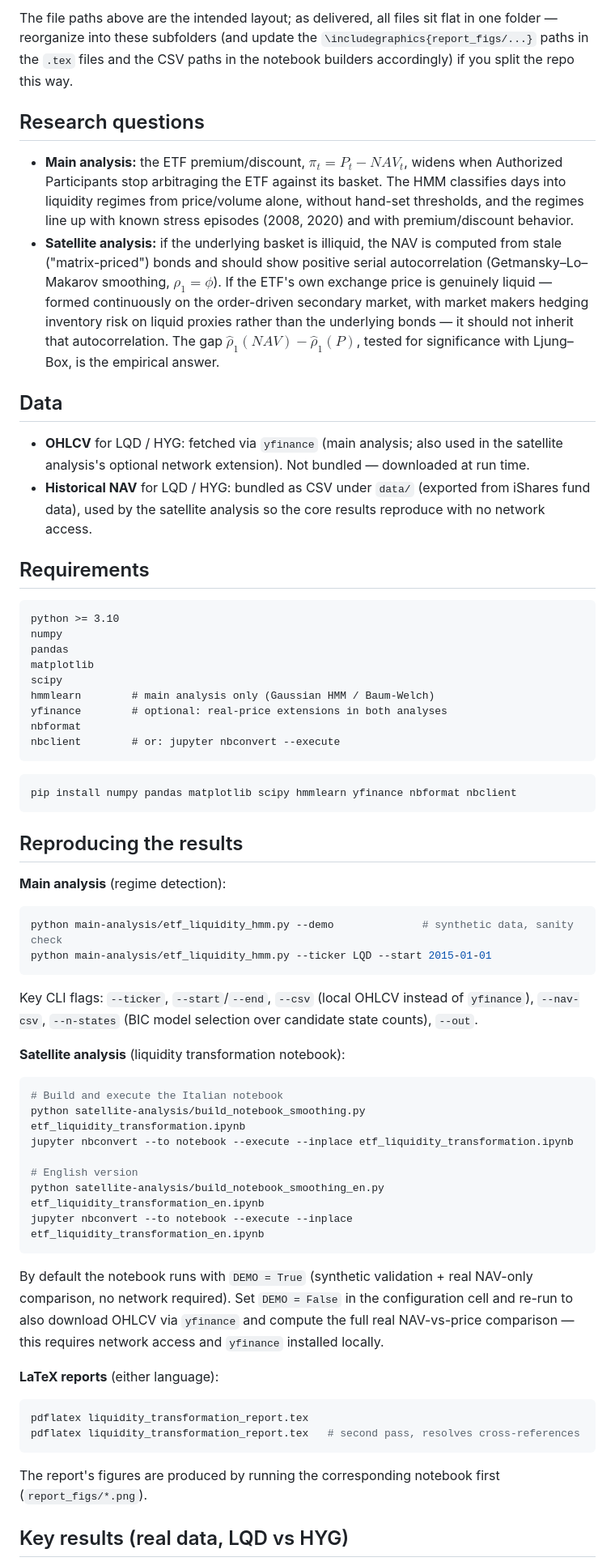
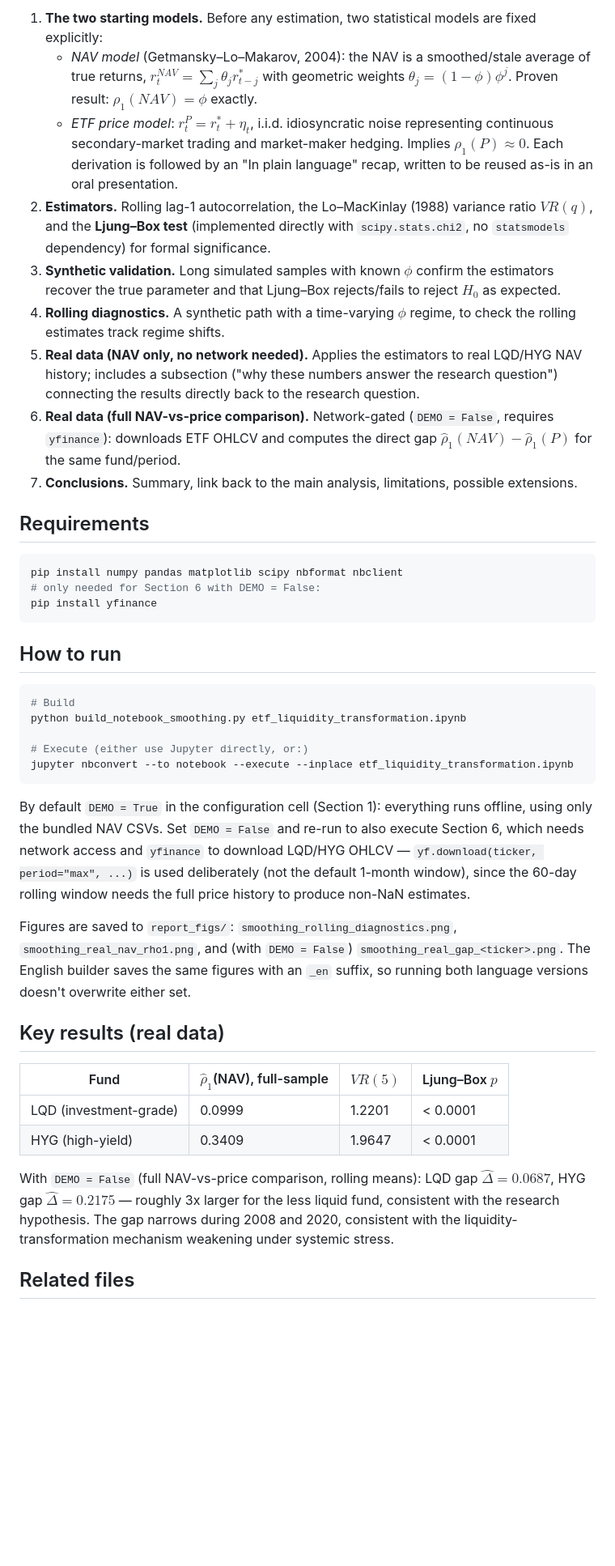
Before and after one commit to tommasozeri/Fixed-Income-ETFs-Liquidity-Analysis, a Markdown page: README.md, the part around one of its changes. Shown at 81% size. GitHub-like rendering; blank space fills up the shorter version.

Commit message:
Revise README for liquidity transformation analysis
Updated README to reflect changes in project focus and structure.

````diff
--- a/README.md
+++ b/README.md
@@ -42,61 +22,45 @@ Both analyses come in Italian and English (notebooks, LaTeX reports, and PDFs).
 
-The file paths above are the intended layout; as delivered, all files sit flat in one folder — reorganize into these subfolders (and update the `\includegraphics{report_figs/...}` paths in the `.tex` files and the CSV paths in the notebook builders accordingly) if you split the repo this way.
-
-## Research questions
-
-- **Main analysis:** the ETF premium/discount, $\pi_t = P_t - NAV_t$, widens when Authorized Participants stop arbitraging the ETF against its basket. The HMM classifies days into liquidity regimes from price/volume alone, without hand-set thresholds, and the regimes line up with known stress episodes (2008, 2020) and with premium/discount behavior.
-- **Satellite analysis:** if the underlying basket is illiquid, the NAV is computed from stale ("matrix-priced") bonds and should show positive serial autocorrelation (Getmansky–Lo–Makarov smoothing, $\rho_1 = \phi$). If the ETF's own exchange price is genuinely liquid — formed continuously on the order-driven secondary market, with market makers hedging inventory risk on liquid proxies rather than the underlying bonds — it should not inherit that autocorrelation. The gap $\hat\rho_1(NAV) - \hat\rho_1(P)$, tested for significance with Ljung–Box, is the empirical answer.
-
-## Data
-
-- **OHLCV** for LQD / HYG: fetched via `yfinance` (main analysis; also used in the satellite analysis's optional network extension). Not bundled — downloaded at run time.
-- **Historical NAV** for LQD / HYG: bundled as CSV under `data/` (exported from iShares fund data), used by the satellite analysis so the core results reproduce with no network access.
+1. **The two starting models.** Before any estimation, two statistical models are fixed explicitly:
+   - *NAV model* (Getmansky–Lo–Makarov, 2004): the NAV is a smoothed/stale average of true returns, $r^{NAV}_t = \sum_j \theta_j r^\ast_{t-j}$ with geometric weights $\theta_j=(1-\phi)\phi^j$. Proven result: $\rho_1(NAV) = \phi$ exactly.
+   - *ETF price model*: $r^P_t = r^\ast_t + \eta_t$, i.i.d. idiosyncratic noise representing continuous secondary-market trading and market-maker hedging. Implies $\rho_1(P) \approx 0$.
+   Each derivation is followed by an "In plain language" recap, written to be reused as-is in an oral presentation.
+2. **Estimators.** Rolling lag-1 autocorrelation, the Lo–MacKinlay (1988) variance ratio $VR(q)$, and the **Ljung–Box test** (implemented directly with `scipy.stats.chi2`, no `statsmodels` dependency) for formal significance.
+3. **Synthetic validation.** Long simulated samples with known $\phi$ confirm the estimators recover the true parameter and that Ljung–Box rejects/fails to reject $H_0$ as expected.
+4. **Rolling diagnostics.** A synthetic path with a time-varying $\phi$ regime, to check the rolling estimates track regime shifts.
+5. **Real data (NAV only, no network needed).** Applies the estimators to real LQD/HYG NAV history; includes a subsection ("why these numbers answer the research question") connecting the results directly back to the research question.
+6. **Real data (full NAV-vs-price comparison).** Network-gated (`DEMO = False`, requires `yfinance`): downloads ETF OHLCV and computes the direct gap $\hat\rho_1(NAV) - \hat\rho_1(P)$ for the same fund/period.
+7. **Conclusions.** Summary, link back to the main analysis, limitations, possible extensions.
 
 ## Requirements
 
-```
-python >= 3.10
-numpy
-pandas
-matplotlib
-scipy
-hmmlearn        # main analysis only (Gaussian HMM / Baum-Welch)
-yfinance        # optional: real-price extensions in both analyses
-nbformat
-nbclient        # or: jupyter nbconvert --execute
+```bash
+pip install numpy pandas matplotlib scipy nbformat nbclient
+# only needed for Section 6 with DEMO = False:
+pip install yfinance
 ```
 
+## How to run
+
 ```bash
-pip install numpy pandas matplotlib scipy hmmlearn yfinance nbformat nbclient
+# Build
+python build_notebook_smoothing.py etf_liquidity_transformation.ipynb
+
+# Execute (either use Jupyter directly, or:)
+jupyter nbconvert --to notebook --execute --inplace etf_liquidity_transformation.ipynb
 ```
 
-## Reproducing the results
+By default `DEMO = True` in the configuration cell (Section 1): everything runs offline, using only the bundled NAV CSVs. Set `DEMO = False` and re-run to also execute Section 6, which needs network access and `yfinance` to download LQD/HYG OHLCV — `yf.download(ticker, period="max", ...)` is used deliberately (not the default 1-month window), since the 60-day rolling window needs the full price history to produce non-NaN estimates.
 
-**Main analysis** (regime detection):
-```bash
-python main-analysis/etf_liquidity_hmm.py --demo              # synthetic data, sanity check
-python main-analysis/etf_liquidity_hmm.py --ticker LQD --start 2015-01-01
-```
-Key CLI flags: `--ticker`, `--start`/`--end`, `--csv` (local OHLCV instead of `yfinance`), `--nav-csv`, `--n-states` (BIC model selection over candidate state counts), `--out`.
+Figures are saved to `report_figs/`: `smoothing_rolling_diagnostics.png`, `smoothing_real_nav_rho1.png`, and (with `DEMO = False`) `smoothing_real_gap_<ticker>.png`. The English builder saves the same figures with an `_en` suffix, so running both language versions doesn't overwrite either set.
 
-**Satellite analysis** (liquidity transformation notebook):
-```bash
-# Build and execute the Italian notebook
-python satellite-analysis/build_notebook_smoothing.py etf_liquidity_transformation.ipynb
-jupyter nbconvert --to notebook --execute --inplace etf_liquidity_transformation.ipynb
+## Key results (real data)
 
-# English version
-python satellite-analysis/build_notebook_smoothing_en.py etf_liquidity_transformation_en.ipynb
-jupyter nbconvert --to notebook --execute --inplace etf_liquidity_transformation_en.ipynb
-```
-By default the notebook runs with `DEMO = True` (synthetic validation + real NAV-only comparison, no network required). Set `DEMO = False` in the configuration cell and re-run to also download OHLCV via `yfinance` and compute the full real NAV-vs-price comparison — this requires network access and `yfinance` installed locally.
+| Fund | $\hat\rho_1$(NAV), full-sample | $VR(5)$ | Ljung–Box $p$ |
+|---|---|---|---|
+| LQD (investment-grade) | 0.0999 | 1.2201 | < 0.0001 |
+| HYG (high-yield) | 0.3409 | 1.9647 | < 0.0001 |
 
-**LaTeX reports** (either language):
-```bash
-pdflatex liquidity_transformation_report.tex
-pdflatex liquidity_transformation_report.tex   # second pass, resolves cross-references
-```
-The report's figures are produced by running the corresponding notebook first (`report_figs/*.png`).
+With `DEMO = False` (full NAV-vs-price comparison, rolling means): LQD gap $\widehat\Delta = 0.0687$, HYG gap $\widehat\Delta = 0.2175$ — roughly 3x larger for the less liquid fund, consistent with the research hypothesis. The gap narrows during 2008 and 2020, consistent with the liquidity-transformation mechanism weakening under systemic stress.
 
-## Key results (real data, LQD vs HYG)
+## Related files
 
````
Also changed, not shown: other parts of README.md (+15 -46 lines).
